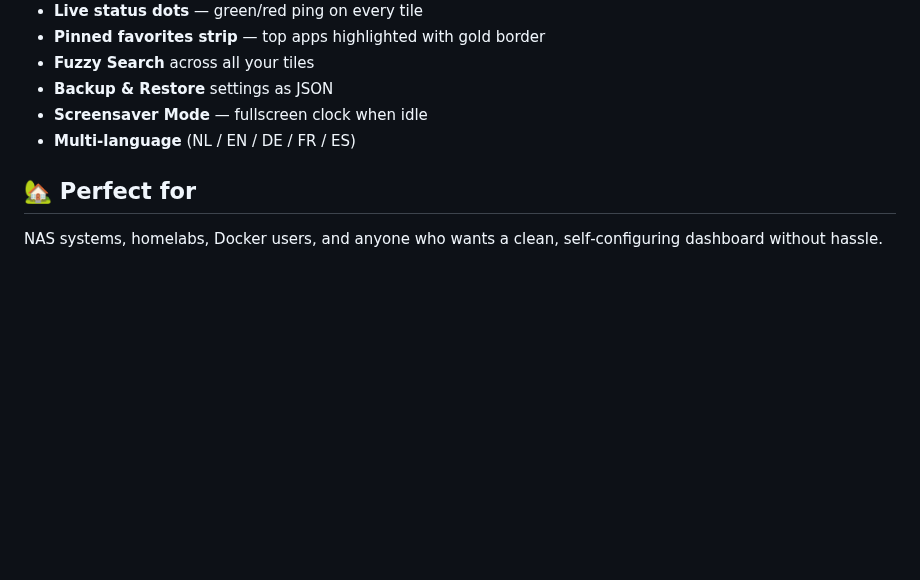
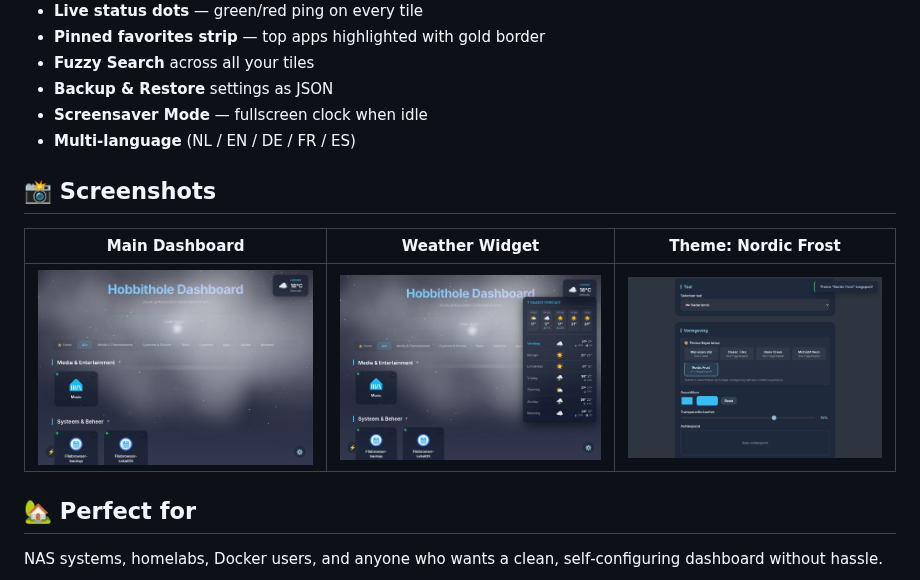
Before and after one commit to Piggy90/Hobbithole-dashboard, a Markdown page: README.md, the part around one of its changes. Rendered like a GitHub page; pictures changed too: images/dashboard-home.png (added), images/theme-nordic-frost.png (added), images/weather-widget.png (added); blank space fills up the shorter version.

```diff
--- a/README.md
+++ b/README.md
@@ -96,6 +98,12 @@ docker pull piggyoriginal/hobbithole-config-api
 - **Screensaver Mode** — fullscreen clock when idle
 - **Multi‑language** (NL / EN / DE / FR / ES)
 
+## 📸 Screenshots
+
+| Main Dashboard | Weather Widget | Theme: Nordic Frost |
+| :---: | :---: | :---: |
+| ![Main Dashboard](https://raw.githubusercontent.com/Piggy90/Hobbithole-dashboard/master/images/dashboard-home.png) | ![Weather Widget](https://raw.githubusercontent.com/Piggy90/Hobbithole-dashboard/master/images/weather-widget.png) | ![Nordic Frost Theme](https://raw.githubusercontent.com/Piggy90/Hobbithole-dashboard/master/images/theme-nordic-frost.png) |
+
 ## 🏡 Perfect for
 
 NAS systems, homelabs, Docker users, and anyone who wants a clean, self‑configuring dashboard without hassle.
```
Also changed, not shown: other parts of README.md (+2 -0 lines), CHANGELOG.md (+5 -1 lines), 2 other files.
